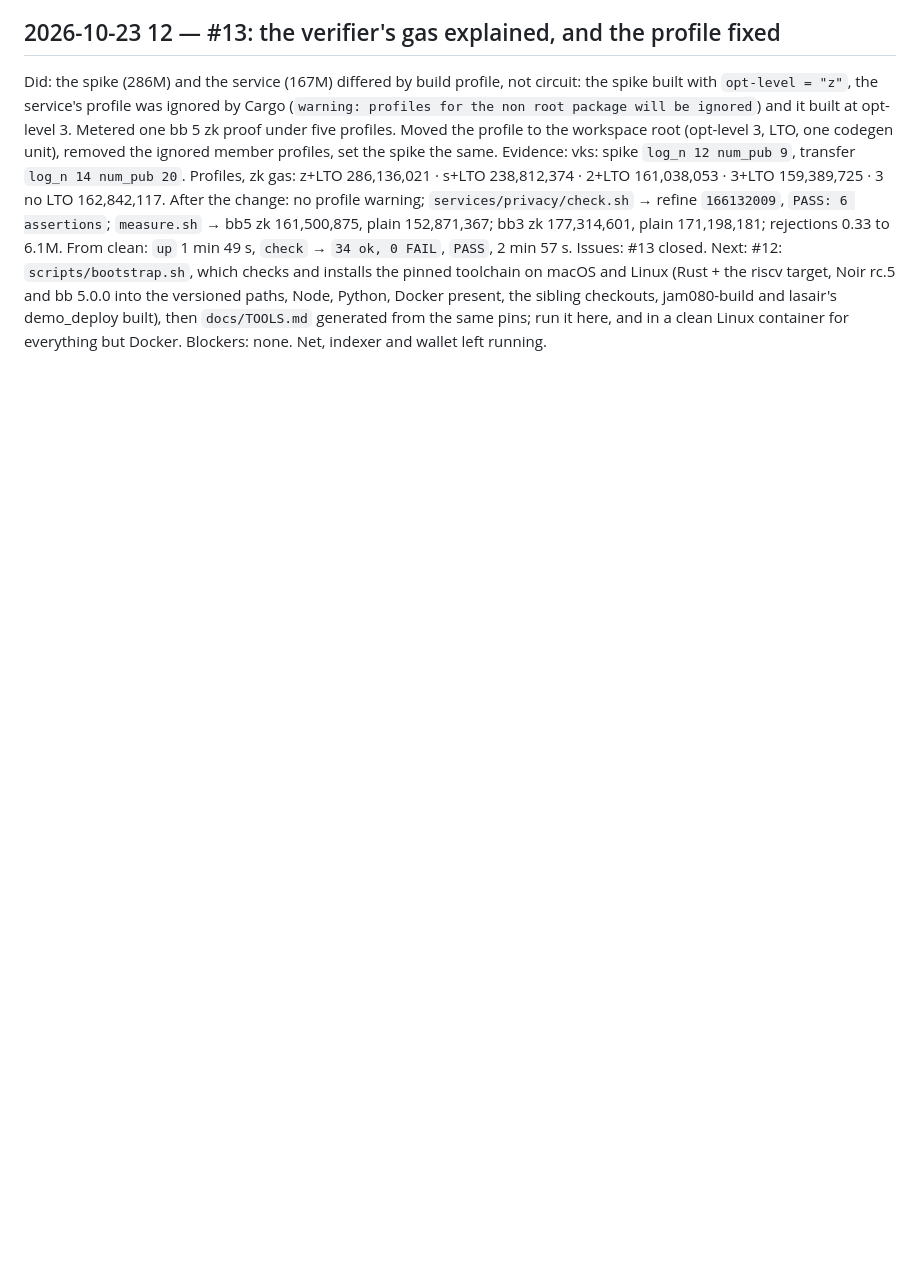
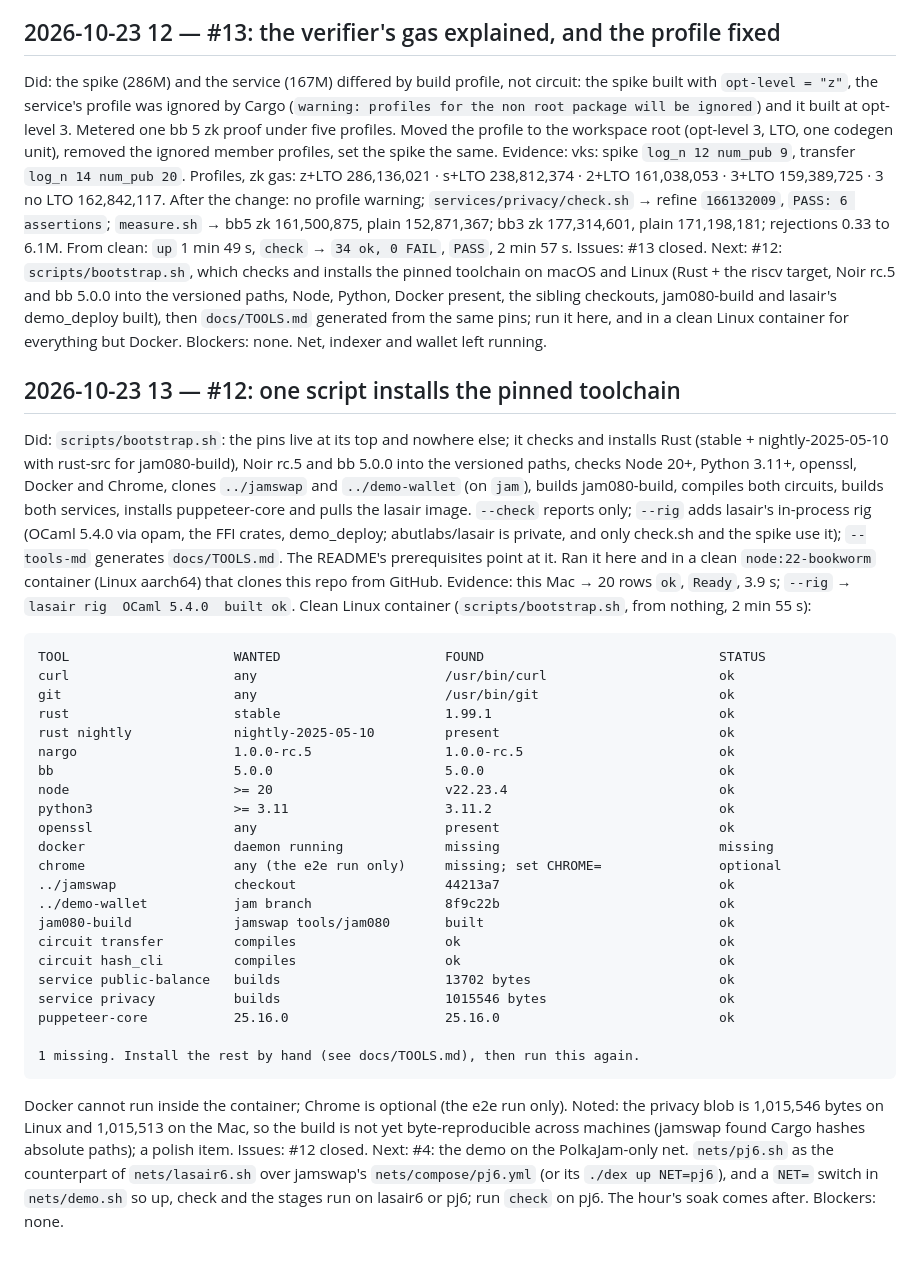
Before and after one commit to abutlabs/aztec-on-jam, a Markdown page: docs/LEDGER.md, the part around the change. Drawn GitHub-style; blank space fills up the shorter version.

````diff
--- a/docs/LEDGER.md
+++ b/docs/LEDGER.md
@@ -458,3 +458,49 @@ Python, Docker present, the sibling checkouts, jam080-build and lasair's demo_de
 then `docs/TOOLS.md` generated from the same pins; run it here, and in a clean Linux
 container for everything but Docker.
 Blockers: none. Net, indexer and wallet left running.
+
+## 2026-10-23 13 — #12: one script installs the pinned toolchain
+Did: `scripts/bootstrap.sh`: the pins live at its top and nowhere else; it checks and
+installs Rust (stable + nightly-2025-05-10 with rust-src for jam080-build), Noir rc.5 and
+bb 5.0.0 into the versioned paths, checks Node 20+, Python 3.11+, openssl, Docker and
+Chrome, clones `../jamswap` and `../demo-wallet` (on `jam`), builds jam080-build, compiles
+both circuits, builds both services, installs puppeteer-core and pulls the lasair image.
+`--check` reports only; `--rig` adds lasair's in-process rig (OCaml 5.4.0 via opam, the FFI
+crates, demo_deploy; abutlabs/lasair is private, and only check.sh and the spike use it);
+`--tools-md` generates `docs/TOOLS.md`. The README's prerequisites point at it. Ran it here
+and in a clean `node:22-bookworm` container (Linux aarch64) that clones this repo from GitHub.
+Evidence: this Mac → 20 rows `ok`, `Ready`, 3.9 s; `--rig` → `lasair rig  OCaml 5.4.0  built ok`.
+Clean Linux container (`scripts/bootstrap.sh`, from nothing, 2 min 55 s):
+```
+TOOL                     WANTED                     FOUND                              STATUS
+curl                     any                        /usr/bin/curl                      ok
+git                      any                        /usr/bin/git                       ok
+rust                     stable                     1.99.1                             ok
+rust nightly             nightly-2025-05-10         present                            ok
+nargo                    1.0.0-rc.5                 1.0.0-rc.5                         ok
+bb                       5.0.0                      5.0.0                              ok
+node                     >= 20                      v22.23.4                           ok
+python3                  >= 3.11                    3.11.2                             ok
+openssl                  any                        present                            ok
+docker                   daemon running             missing                            missing
+chrome                   any (the e2e run only)     missing; set CHROME=               optional
+../jamswap               checkout                   44213a7                            ok
+../demo-wallet           jam branch                 8f9c22b                            ok
+jam080-build             jamswap tools/jam080       built                              ok
+circuit transfer         compiles                   ok                                 ok
+circuit hash_cli         compiles                   ok                                 ok
+service public-balance   builds                     13702 bytes                        ok
+service privacy          builds                     1015546 bytes                      ok
+puppeteer-core           25.16.0                    25.16.0                            ok
+
+1 missing. Install the rest by hand (see docs/TOOLS.md), then run this again.
+```
+Docker cannot run inside the container; Chrome is optional (the e2e run only). Noted: the
+privacy blob is 1,015,546 bytes on Linux and 1,015,513 on the Mac, so the build is not yet
+byte-reproducible across machines (jamswap found Cargo hashes absolute paths); a polish item.
+Issues: #12 closed.
+Next: #4: the demo on the PolkaJam-only net. `nets/pj6.sh` as the counterpart of
+`nets/lasair6.sh` over jamswap's `nets/compose/pj6.yml` (or its `./dex up NET=pj6`), and a
+`NET=` switch in `nets/demo.sh` so up, check and the stages run on lasair6 or pj6; run
+`check` on pj6. The hour's soak comes after.
+Blockers: none.
````
Also changed, not shown: README.md (+10 -4 lines).
